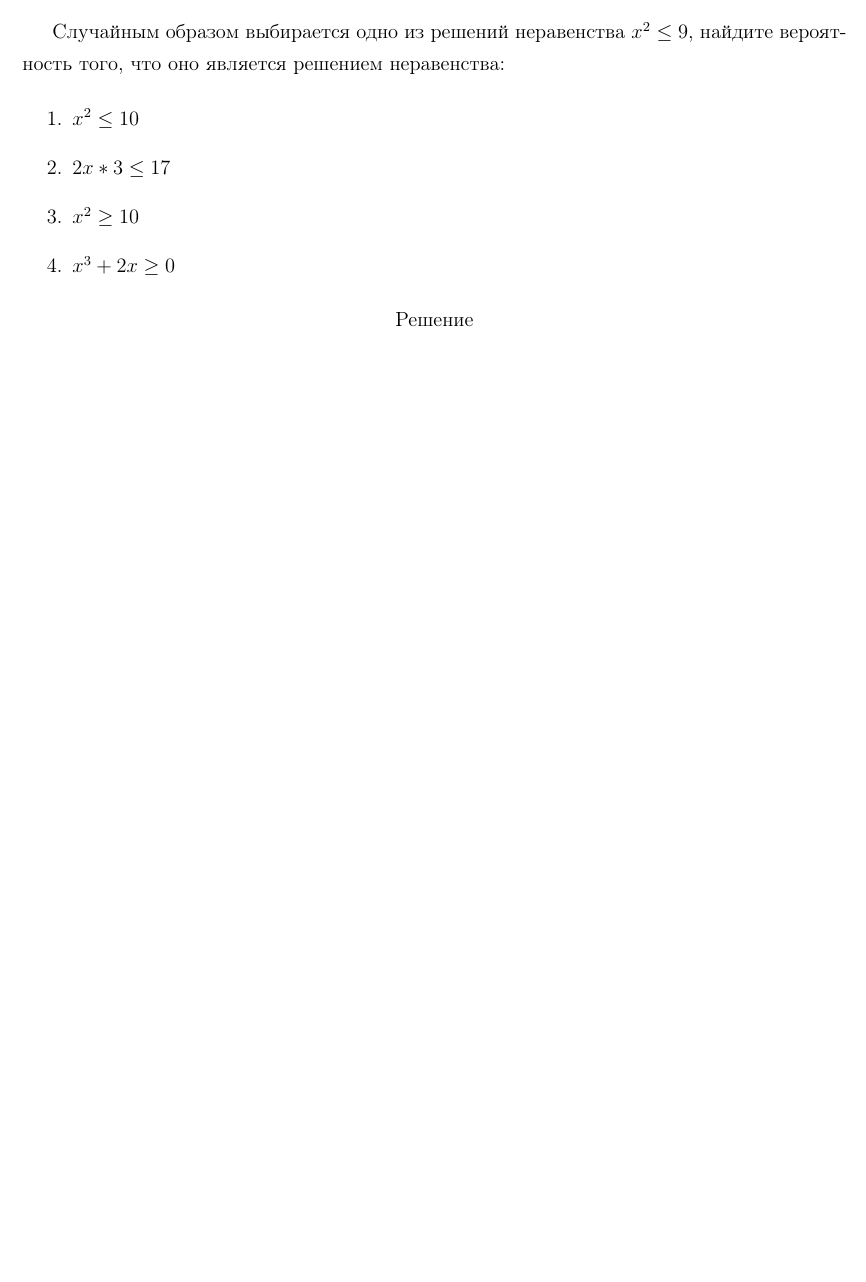
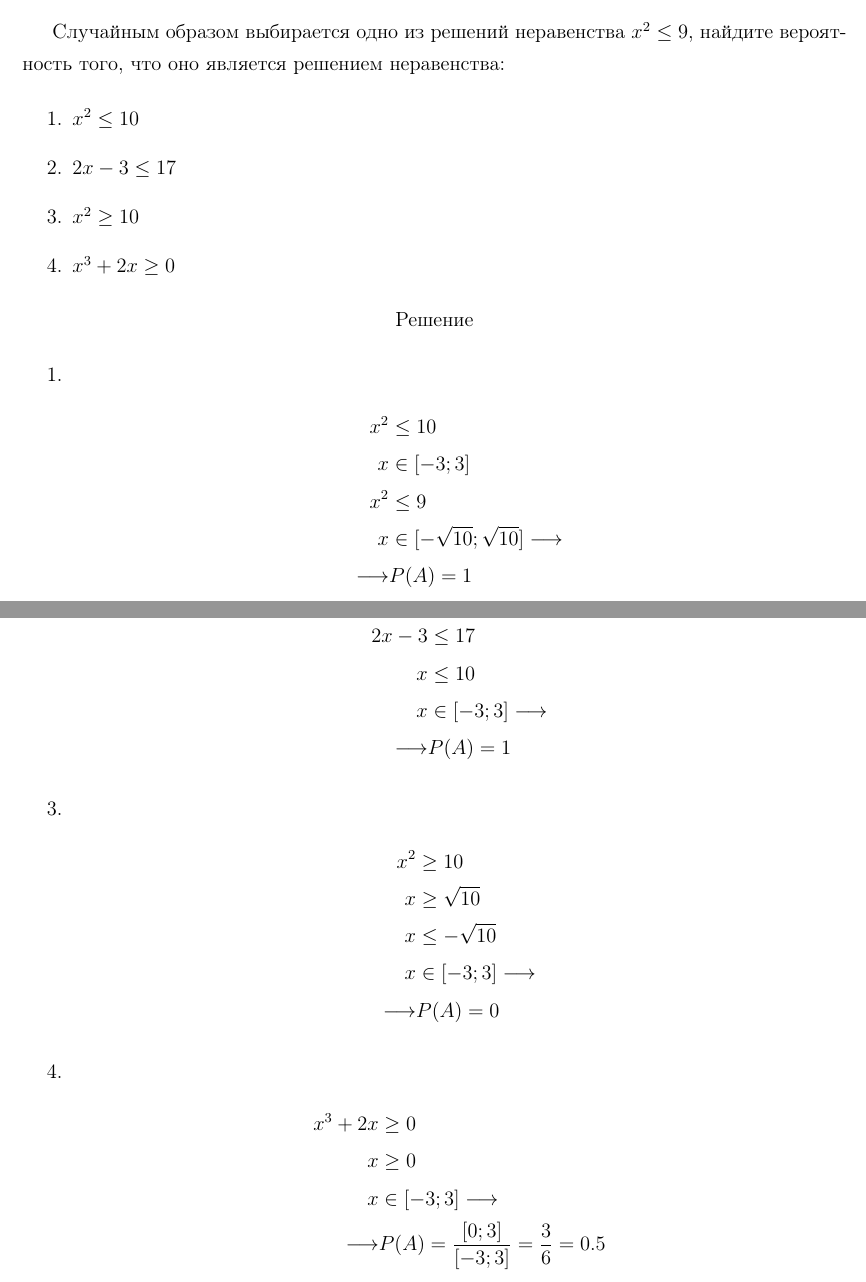
Before and after one commit to FedorSarafanov/documents, a LaTeX document (Конспект_алгебра_элементарная_теория_вероятностей_май2015/konspekt.tex): part of page 3 of 3 before the commit and two parts of pages 3 and 4 of 4 after it, the two joined at a grey line, cut so that both start at the same text, the shorter picture padded with empty space. Compiled offline with pdfLaTeX; a LaTeX package or settings file that is missing is left out.

Commit message:
last commit

```diff
--- a/Конспект_алгебра_элементарная_теория_вероятностей_май2015/konspekt.tex
+++ b/Конспект_алгебра_элементарная_теория_вероятностей_май2015/konspekt.tex
@@ -139,6 +139,43 @@
 Решение
 \end{center}
 
+\begin{enumerate}
+	\item {
+		\begin{align*}
+			x^2&\leq10\\
+			x&\in[-3;3]\\
+			x^2&\leq9\\
+			x&\in[-\sqrt{10};\sqrt{10}]\longrightarrow\\
+			\longrightarrow& P(A)=1
+		\end{align*}
+	}
+	\item {
+		\begin{align*}
+			2x-3&\leq17\\
+			x&\leq10\\
+			x&\in[-3;3]\longrightarrow\\
+			\longrightarrow& P(A)=1
+		\end{align*}
+	}
+	\item {
+		\begin{align*}
+			x^2&\geq10\\
+			x&\geq\sqrt{10}\\
+			x&\leq-\sqrt{10}\\
+			x&\in[-3;3]\longrightarrow\\
+			\longrightarrow& P(A)=0
+		\end{align*}
+	}
+	\item {
+		\begin{align*}
+			x^3+2x&\geq0\\
+			x&\geq0\\
+			x&\in[-3;3]\longrightarrow\\
+			\longrightarrow& P(A)=\frac{[0; 3]}{[-3; 3]}=\frac{3}{6}=0.5
+		\end{align*}
+	}
+\end{enumerate}
+
 
 
 
```
Also changed, not shown: Конспект_алгебра_элементарная_теория_вероятностей_май2015/konspekt.pdf, Конспект_алгебра_элементарная_теория_вероятностей_май2015/konspekt.tex (4 more changed lines), 3 other files.
